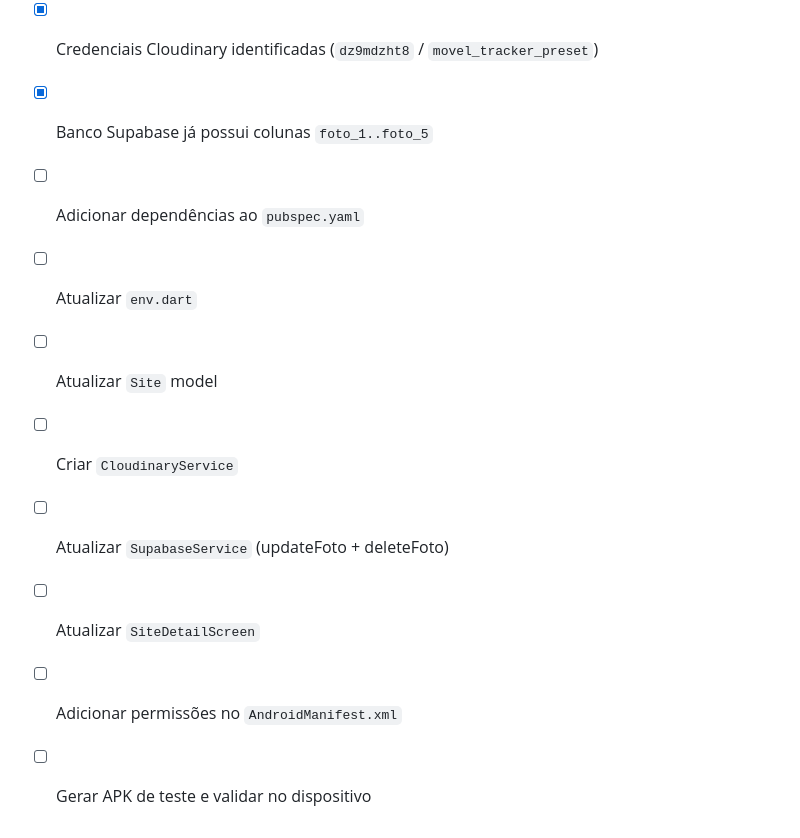
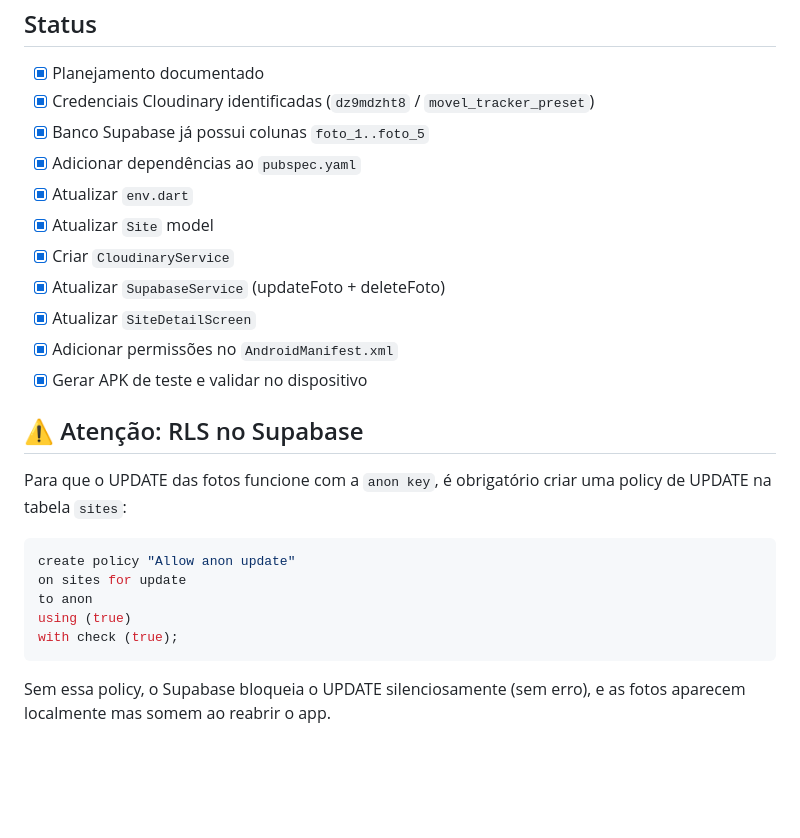
Before and after one commit to RafaelRodriguest/Movel-Tracker, a Markdown page: SKILS.md/upload-image.md, the part around the change. GitHub-like rendering; blank space fills up the shorter version.

Commit message:
docs: mark upload feature as complete and document Supabase RLS requirement
Co-Authored-By: Claude Sonnet 4.6 <noreply@anthropic.com>

````diff
--- a/SKILS.md/upload-image.md
+++ b/SKILS.md/upload-image.md
@@ -192,11 +192,27 @@ estado de loading por slot. Cada um dos 5 slots:
 - [x] Planejamento documentado
 - [x] Credenciais Cloudinary identificadas (`dz9mdzht8` / `movel_tracker_preset`)
 - [x] Banco Supabase já possui colunas `foto_1..foto_5`
-- [ ] Adicionar dependências ao `pubspec.yaml`
-- [ ] Atualizar `env.dart`
-- [ ] Atualizar `Site` model
-- [ ] Criar `CloudinaryService`
-- [ ] Atualizar `SupabaseService` (updateFoto + deleteFoto)
-- [ ] Atualizar `SiteDetailScreen`
-- [ ] Adicionar permissões no `AndroidManifest.xml`
-- [ ] Gerar APK de teste e validar no dispositivo
+- [x] Adicionar dependências ao `pubspec.yaml`
+- [x] Atualizar `env.dart`
+- [x] Atualizar `Site` model
+- [x] Criar `CloudinaryService`
+- [x] Atualizar `SupabaseService` (updateFoto + deleteFoto)
+- [x] Atualizar `SiteDetailScreen`
+- [x] Adicionar permissões no `AndroidManifest.xml`
+- [x] Gerar APK de teste e validar no dispositivo
+
+## ⚠️ Atenção: RLS no Supabase
+
+Para que o UPDATE das fotos funcione com a `anon key`, é obrigatório criar
+uma policy de UPDATE na tabela `sites`:
+
+```sql
+create policy "Allow anon update"
+on sites for update
+to anon
+using (true)
+with check (true);
+```
+
+Sem essa policy, o Supabase bloqueia o UPDATE silenciosamente (sem erro),
+e as fotos aparecem localmente mas somem ao reabrir o app.
````
